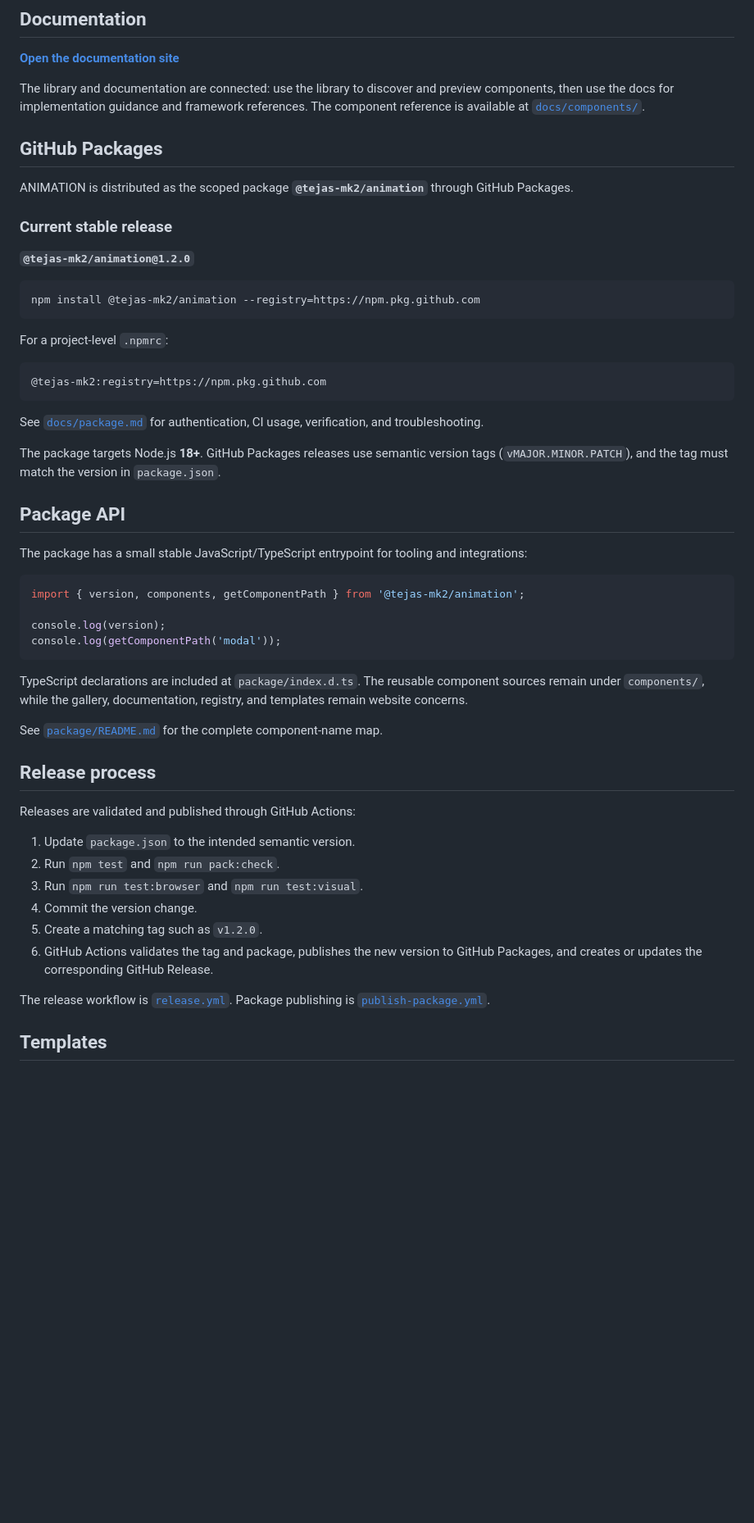
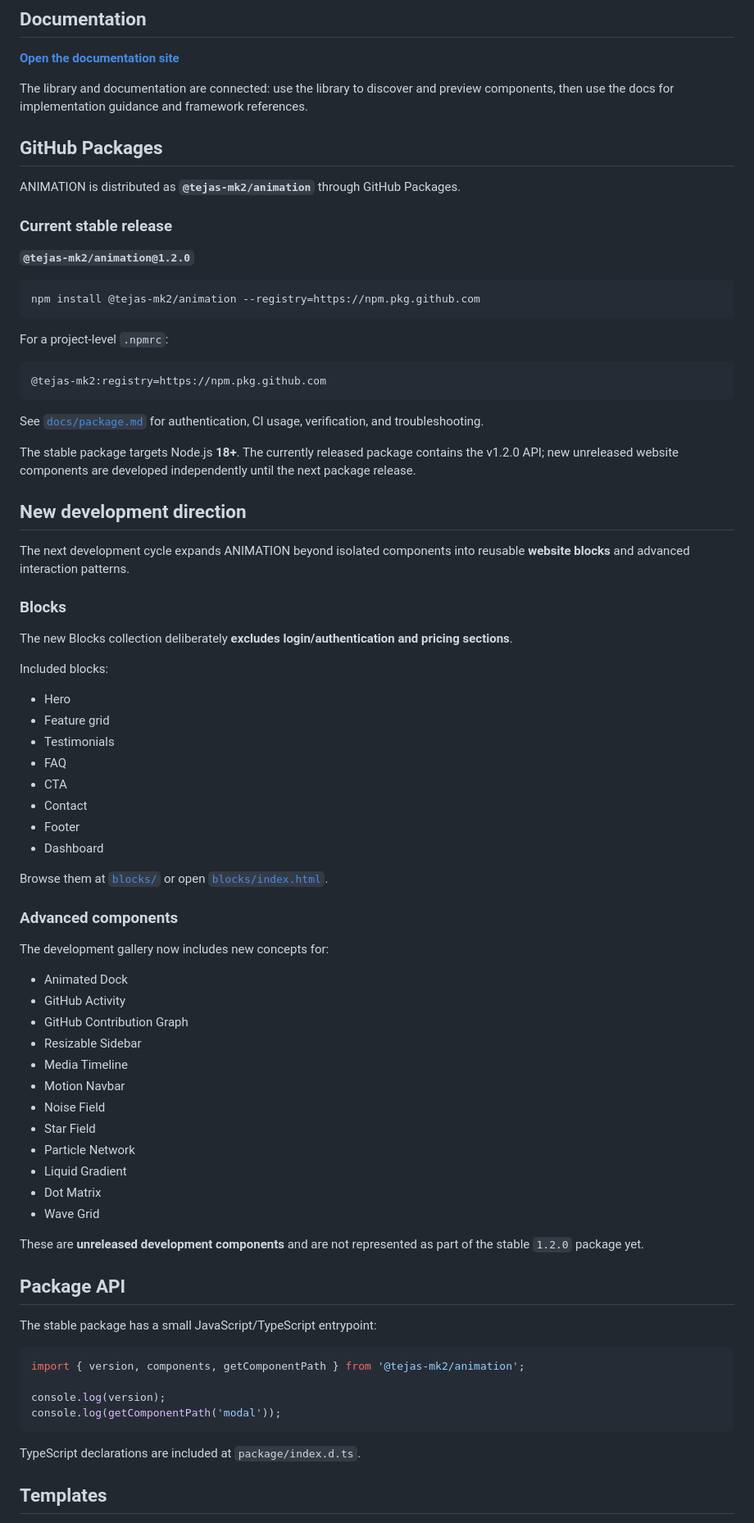
Before and after one commit to TEJAS-MK2/ANIMATION, a Markdown page: README.md, the part around one of its changes. Shown at 82% size. Drawn GitHub-style; blank space fills up the shorter version.

Commit message:
docs: document blocks and next-generation components

````diff
--- a/README.md
+++ b/README.md
@@ -12,11 +12,11 @@ A free, open-source collection of web animations, UI components, and complete st
 
 **[Open the documentation site](https://tejas-mk2.github.io/ANIMATION/docs/)**
 
-The library and documentation are connected: use the library to discover and preview components, then use the docs for implementation guidance and framework references. The component reference is available at [`docs/components/`](docs/components/).
+The library and documentation are connected: use the library to discover and preview components, then use the docs for implementation guidance and framework references.
 
 ## GitHub Packages
 
-ANIMATION is distributed as the scoped package **`@tejas-mk2/animation`** through GitHub Packages.
+ANIMATION is distributed as **`@tejas-mk2/animation`** through GitHub Packages.
 
 ### Current stable release
 
@@ -34,11 +34,51 @@ For a project-level `.npmrc`:
 
 See [`docs/package.md`](docs/package.md) for authentication, CI usage, verification, and troubleshooting.
 
-The package targets Node.js **18+**. GitHub Packages releases use semantic version tags (`vMAJOR.MINOR.PATCH`), and the tag must match the version in `package.json`.
+The stable package targets Node.js **18+**. The currently released package contains the v1.2.0 API; new unreleased website components are developed independently until the next package release.
+
+## New development direction
+
+The next development cycle expands ANIMATION beyond isolated components into reusable **website blocks** and advanced interaction patterns.
+
+### Blocks
+
+The new Blocks collection deliberately **excludes login/authentication and pricing sections**.
+
+Included blocks:
+
+- Hero
+- Feature grid
+- Testimonials
+- FAQ
+- CTA
+- Contact
+- Footer
+- Dashboard
+
+Browse them at [`blocks/`](blocks/) or open [`blocks/index.html`](blocks/index.html).
+
+### Advanced components
+
+The development gallery now includes new concepts for:
+
+- Animated Dock
+- GitHub Activity
+- GitHub Contribution Graph
+- Resizable Sidebar
+- Media Timeline
+- Motion Navbar
+- Noise Field
+- Star Field
+- Particle Network
+- Liquid Gradient
+- Dot Matrix
+- Wave Grid
+
+These are **unreleased development components** and are not represented as part of the stable `1.2.0` package yet.
 
 ## Package API
 
-The package has a small stable JavaScript/TypeScript entrypoint for tooling and integrations:
+The stable package has a small JavaScript/TypeScript entrypoint:
 
 ```js
 import { version, components, getComponentPath } from '@tejas-mk2/animation';
@@ -47,22 +87,7 @@ console.log(version);
 console.log(getComponentPath('modal'));
 ```
 
-TypeScript declarations are included at `package/index.d.ts`. The reusable component sources remain under `components/`, while the gallery, documentation, registry, and templates remain website concerns.
-
-See [`package/README.md`](package/README.md) for the complete component-name map.
-
-## Release process
-
-Releases are validated and published through GitHub Actions:
-
-1. Update `package.json` to the intended semantic version.
-2. Run `npm test` and `npm run pack:check`.
-3. Run `npm run test:browser` and `npm run test:visual`.
-4. Commit the version change.
-5. Create a matching tag such as `v1.2.0`.
-6. GitHub Actions validates the tag and package, publishes the new version to GitHub Packages, and creates or updates the corresponding GitHub Release.
-
-The release workflow is [`release.yml`](.github/workflows/release.yml). Package publishing is [`publish-package.yml`](.github/workflows/publish-package.yml).
+TypeScript declarations are included at `package/index.d.ts`.
 
 ## Templates
 
````
Also changed, not shown: other parts of README.md (+23 -53 lines).
